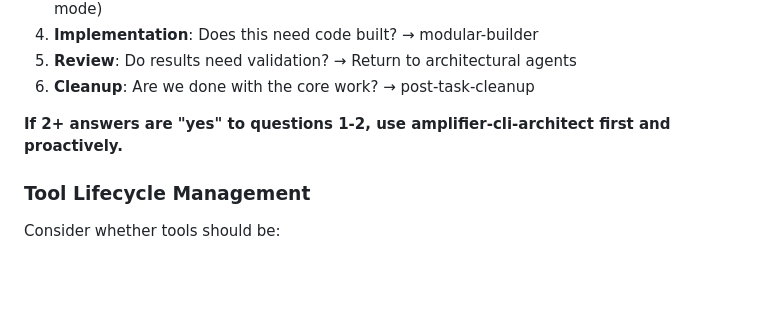
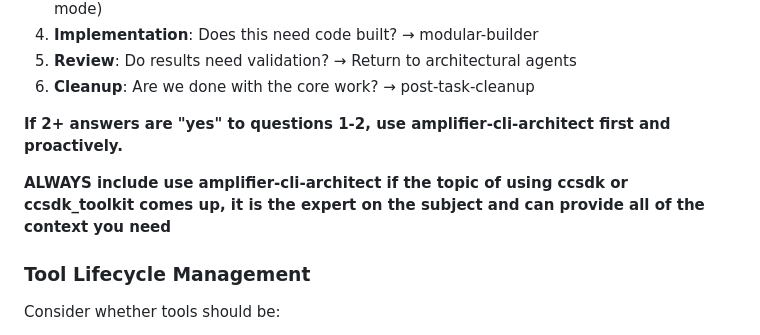
Before and after one commit to shsrams/amplifier, a Markdown page: .claude/commands/ultrathink-task.md, the part around the change. GitHub-like rendering; blank space fills up the shorter version.

Commit message:
feat: emphasize the use of amplifier-cli-architect for ccsdk-related topics

```diff
--- a/.claude/commands/ultrathink-task.md
+++ b/.claude/commands/ultrathink-task.md
@@ -149,6 +149,8 @@ Ask these questions to identify amplifier CLI tool needs:
 
 **If 2+ answers are "yes" to questions 1-2, use amplifier-cli-architect first and proactively.**
 
+**ALWAYS include use amplifier-cli-architect if the topic of using ccsdk or ccsdk_toolkit comes up, it is the expert on the subject and can provide all of the context you need**
+
 ### **Tool Lifecycle Management**
 
 Consider whether tools should be:
```
